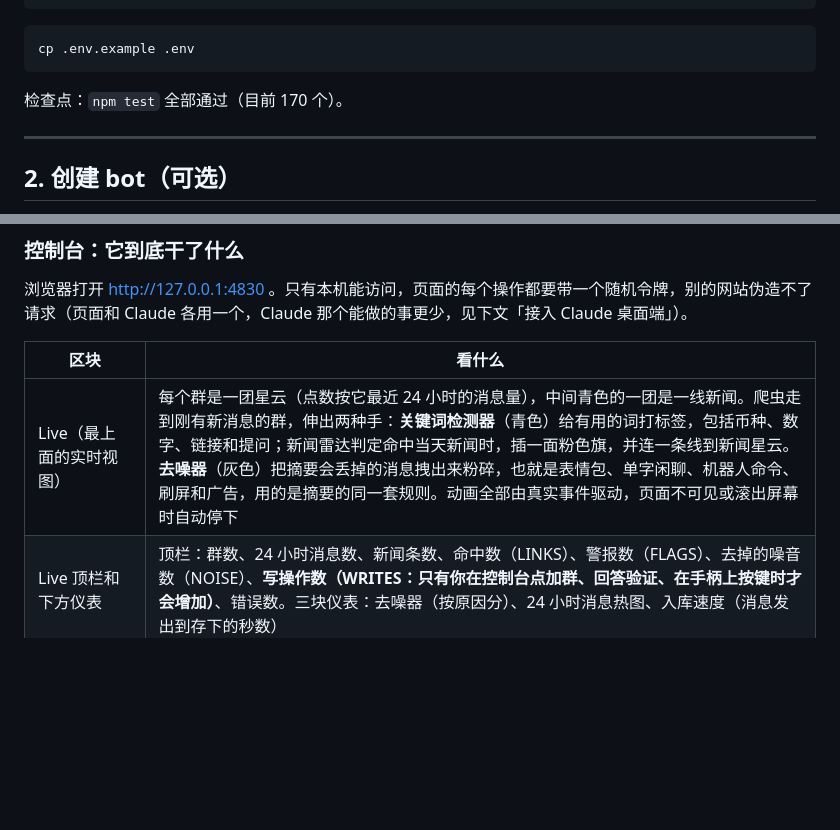
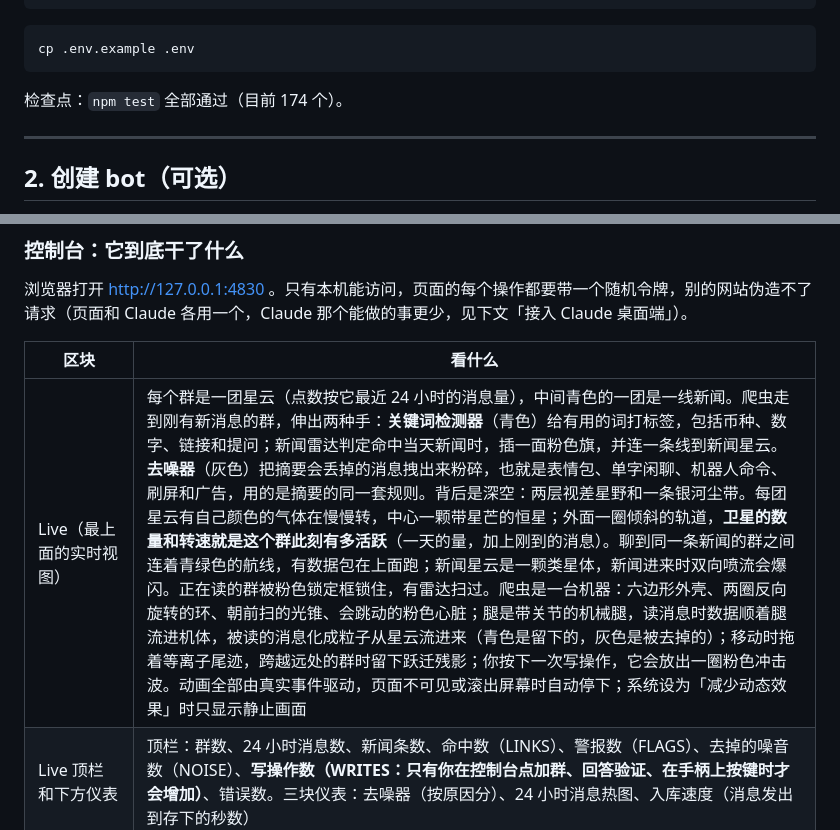
Before and after one commit to linqizhe07/telegram-monitor, a Markdown page: COOKBOOK.md, 2 parts joined by grey strips. GitHub-like rendering; blank space fills up the shorter version.

Commit message:
Cookbook: what the live view now shows
Co-Authored-By: Claude Opus 5.5 <noreply@anthropic.com>

````diff
--- a/COOKBOOK.md
+++ b/COOKBOOK.md
@@ -77,7 +77,7 @@ npm install
 cp .env.example .env
 ```
 
-检查点：`npm test` 全部通过（目前 170 个）。
+检查点：`npm test` 全部通过（目前 174 个）。
 
 ---
 
@@ -219,7 +219,7 @@ console: http://127.0.0.1:4830
 
 | 区块 | 看什么 |
 |---|---|
-| Live（最上面的实时视图） | 每个群是一团星云（点数按它最近 24 小时的消息量），中间青色的一团是一线新闻。爬虫走到刚有新消息的群，伸出两种手：**关键词检测器**（青色）给有用的词打标签，包括币种、数字、链接和提问；新闻雷达判定命中当天新闻时，插一面粉色旗，并连一条线到新闻星云。**去噪器**（灰色）把摘要会丢掉的消息拽出来粉碎，也就是表情包、单字闲聊、机器人命令、刷屏和广告，用的是摘要的同一套规则。动画全部由真实事件驱动，页面不可见或滚出屏幕时自动停下 |
+| Live（最上面的实时视图） | 每个群是一团星云（点数按它最近 24 小时的消息量），中间青色的一团是一线新闻。爬虫走到刚有新消息的群，伸出两种手：**关键词检测器**（青色）给有用的词打标签，包括币种、数字、链接和提问；新闻雷达判定命中当天新闻时，插一面粉色旗，并连一条线到新闻星云。**去噪器**（灰色）把摘要会丢掉的消息拽出来粉碎，也就是表情包、单字闲聊、机器人命令、刷屏和广告，用的是摘要的同一套规则。背后是深空：两层视差星野和一条银河尘带。每团星云有自己颜色的气体在慢慢转，中心一颗带星芒的恒星；外面一圈倾斜的轨道，**卫星的数量和转速就是这个群此刻有多活跃**（一天的量，加上刚到的消息）。聊到同一条新闻的群之间连着青绿色的航线，有数据包在上面跑；新闻星云是一颗类星体，新闻进来时双向喷流会爆闪。正在读的群被粉色锁定框锁住，有雷达扫过。爬虫是一台机器：六边形外壳、两圈反向旋转的环、朝前扫的光锥、会跳动的粉色心脏；腿是带关节的机械腿，读消息时数据顺着腿流进机体，被读的消息化成粒子从星云流进来（青色是留下的，灰色是被去掉的）；移动时拖着等离子尾迹，跨越远处的群时留下跃迁残影；你按下一次写操作，它会放出一圈粉色冲击波。动画全部由真实事件驱动，页面不可见或滚出屏幕时自动停下；系统设为「减少动态效果」时只显示静止画面 |
 | Live 顶栏和下方仪表 | 顶栏：群数、24 小时消息数、新闻条数、命中数（LINKS）、警报数（FLAGS）、去掉的噪音数（NOISE）、**写操作数（WRITES：只有你在控制台点加群、回答验证、在手柄上按键时才会增加）**、错误数。三块仪表：去噪器（按原因分）、24 小时消息热图、入库速度（消息发出到存下的秒数） |
 | News radar | 一线新闻（Bloomberg、纽约时报、a16z、YC、加密媒体、你订阅的新闻频道）今天的关键词，和它们在你的群里什么时候、被谁提到。默认列前 8 个关键词，其余和只有一家报道的标题折叠在「more」里（见下文「新闻雷达」） |
 | Groups → Reading | 这个号在读的每个群：从外面读，还是已是成员；过去 24 小时存了多少条；群的日均量；门口的守卫（入群审批、群里的机器人）；是否已追平。点群名，下方 Messages 就换成这个群。「隐藏历史」和「反垃圾」只有管理员能看到，从外面看显示为未知，不代表没有 |
````
